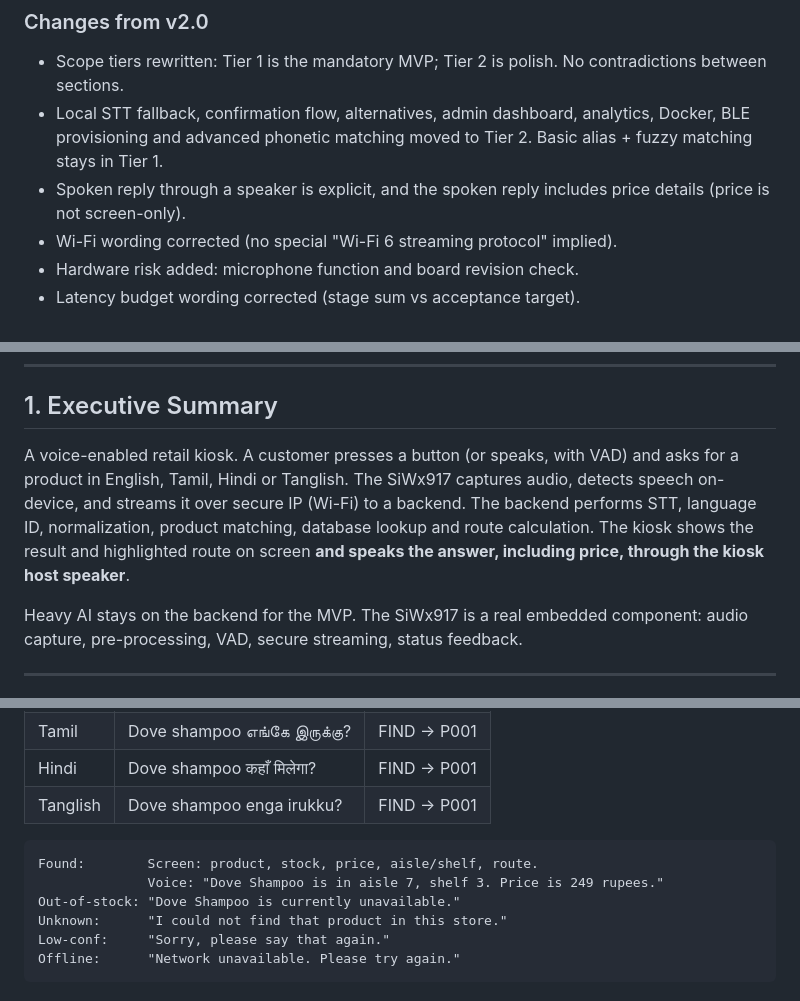
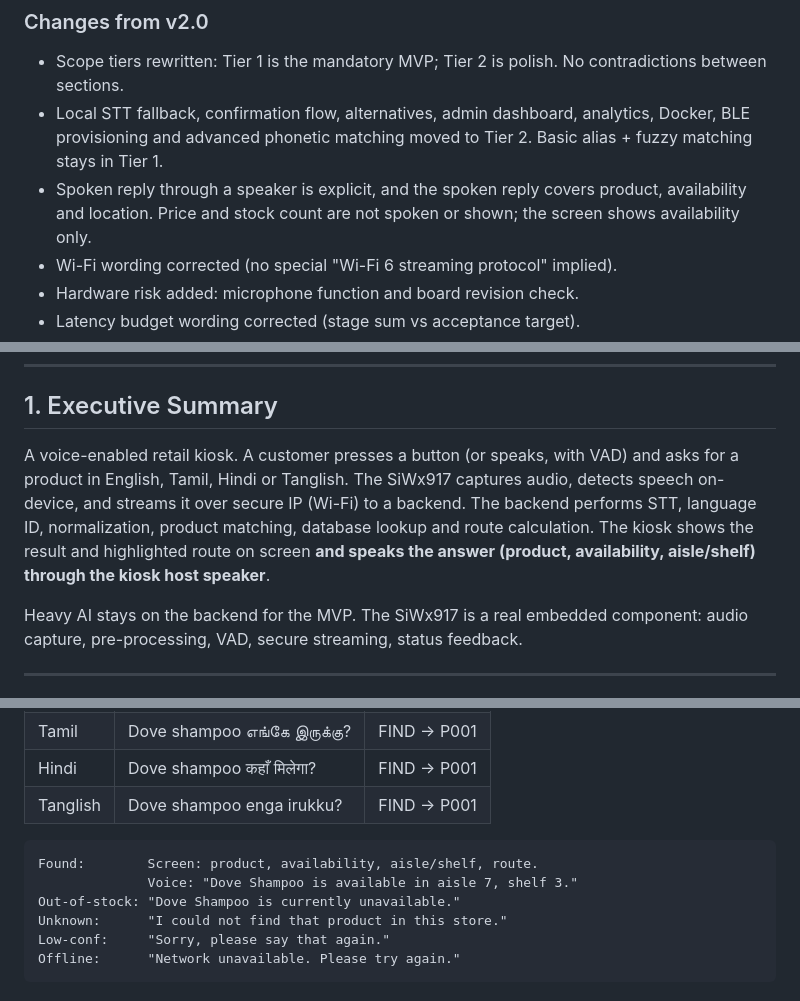
Before and after one commit to harishasaravanan/multilingual-retail-assistant, a Markdown page: docs/SAD.md, 3 parts joined by grey strips. GitHub-like rendering.

````diff
--- a/docs/SAD.md
+++ b/docs/SAD.md
@@ -18,7 +18,7 @@
 ### Changes from v2.0
 - Scope tiers rewritten: Tier 1 is the mandatory MVP; Tier 2 is polish. No contradictions between sections.
 - Local STT fallback, confirmation flow, alternatives, admin dashboard, analytics, Docker, BLE provisioning and advanced phonetic matching moved to Tier 2. Basic alias + fuzzy matching stays in Tier 1.
-- Spoken reply through a speaker is explicit, and the spoken reply includes price details (price is not screen-only).
+- Spoken reply through a speaker is explicit, and the spoken reply covers product, availability and location. Price and stock count are not spoken or shown; the screen shows availability only.
 - Wi-Fi wording corrected (no special "Wi-Fi 6 streaming protocol" implied).
 - Hardware risk added: microphone function and board revision check.
 - Latency budget wording corrected (stage sum vs acceptance target).
@@ -34,7 +34,7 @@
 
 ## 1. Executive Summary
 
-A voice-enabled retail kiosk. A customer presses a button (or speaks, with VAD) and asks for a product in English, Tamil, Hindi or Tanglish. The SiWx917 captures audio, detects speech on-device, and streams it over secure IP (Wi-Fi) to a backend. The backend performs STT, language ID, normalization, product matching, database lookup and route calculation. The kiosk shows the result and highlighted route on screen **and speaks the answer, including price, through the kiosk host speaker**.
+A voice-enabled retail kiosk. A customer presses a button (or speaks, with VAD) and asks for a product in English, Tamil, Hindi or Tanglish. The SiWx917 captures audio, detects speech on-device, and streams it over secure IP (Wi-Fi) to a backend. The backend performs STT, language ID, normalization, product matching, database lookup and route calculation. The kiosk shows the result and highlighted route on screen **and speaks the answer (product, availability, aisle/shelf) through the kiosk host speaker**.
 
 Heavy AI stays on the backend for the MVP. The SiWx917 is a real embedded component: audio capture, pre-processing, VAD, secure streaming, status feedback.
 
@@ -546,8 +546,8 @@ Targets are goals, not promises; always report measured values.
 | Tanglish | Dove shampoo enga irukku? | FIND -> P001 |
 
 ```
-Found:        Screen: product, stock, price, aisle/shelf, route.
-              Voice: "Dove Shampoo is in aisle 7, shelf 3. Price is 249 rupees."
+Found:        Screen: product, availability, aisle/shelf, route.
+              Voice: "Dove Shampoo is available in aisle 7, shelf 3."
 Out-of-stock: "Dove Shampoo is currently unavailable."
 Unknown:      "I could not find that product in this store."
 Low-conf:     "Sorry, please say that again."
````
Also changed, not shown: other parts of docs/SAD.md (+15 -15 lines).
